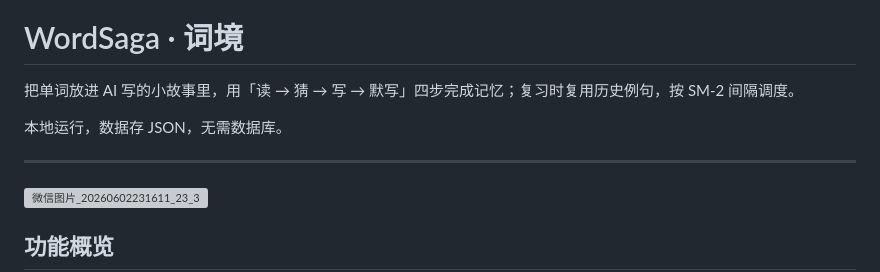
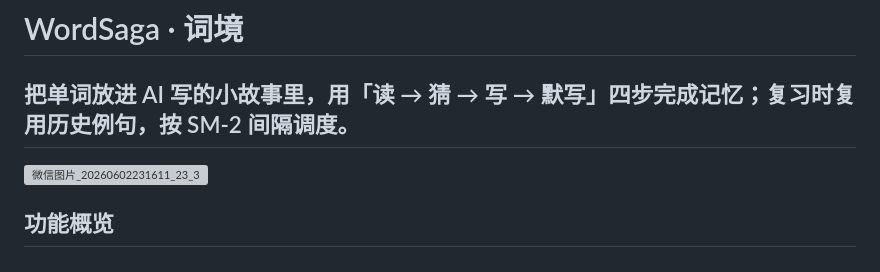
Before and after one commit to YaYaQY/WordSaga, a Markdown page: README.md, the part around the change. Drawn GitHub-style; grey boxes are pictures that could not be loaded.

```diff
--- a/README.md
+++ b/README.md
@@ -1,9 +1,6 @@
 # WordSaga · 词境
 
 把单词放进 AI 写的小故事里，用「读 → 猜 → 写 → 默写」四步完成记忆；复习时复用历史例句，按 SM-2 间隔调度。
-
-本地运行，数据存 JSON，无需数据库。
-
 ---
 <img width="1773" height="2364" alt="微信图片_20260602231611_23_3" src="https://github.com/user-attachments/assets/21b1bee9-5f8b-49a8-ae44-c62e63f6bf77" />
 
```
